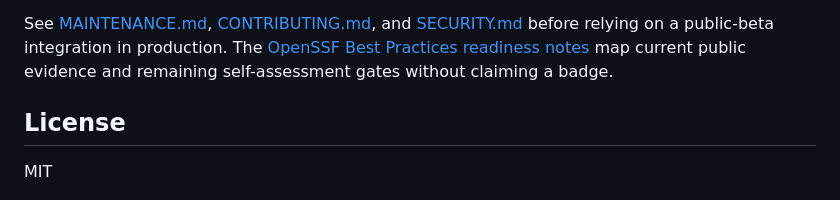
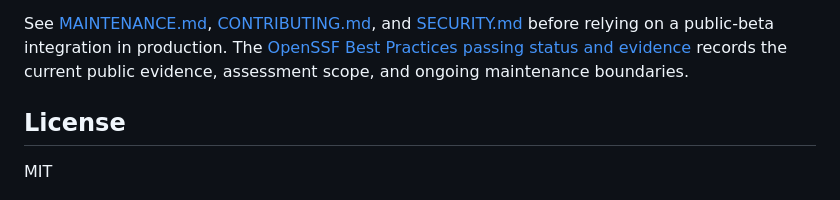
Before and after one commit to rare/slidesfly-integrations, a Markdown page: README.md, the part around the change. GitHub-like rendering.

Commit message:
docs: align OpenSSF status copy (#36)
Co-authored-by: LockinAgent <528596+rare@users.noreply.github.com>

```diff
--- a/README.md
+++ b/README.md
@@ -123,8 +123,8 @@ check the release assets and verify the bundle before relying on it.
 
 See [MAINTENANCE.md](MAINTENANCE.md), [CONTRIBUTING.md](CONTRIBUTING.md), and
 [SECURITY.md](SECURITY.md) before relying on a public-beta integration in production. The
-[OpenSSF Best Practices readiness notes](docs/openssf-best-practices.md) map current public evidence
-and remaining self-assessment gates without claiming a badge.
+[OpenSSF Best Practices passing status and evidence](docs/openssf-best-practices.md) records the
+current public evidence, assessment scope, and ongoing maintenance boundaries.
 
 ## License
 
```
